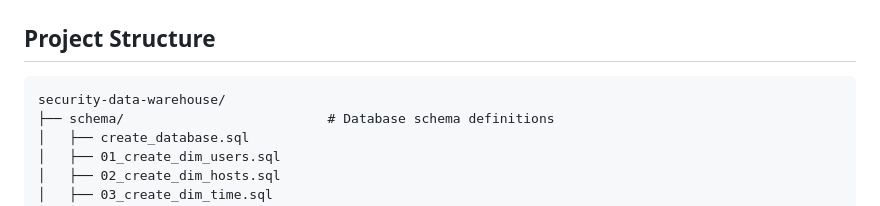
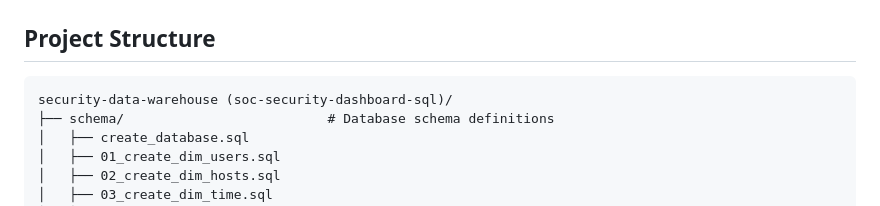
Before and after one commit to rileyhalcomb/soc-security-dashboard-sql, a Markdown page: README.md, the part around the change. Rendered like a GitHub page.

Commit message:
Update project structure in README

````diff
--- a/README.md
+++ b/README.md
@@ -397,7 +397,7 @@ This project demonstrates proficiency in **CompTIA CySA+ (CS0-003)** exam object
 
 ## Project Structure
 ```
-security-data-warehouse/
+security-data-warehouse (soc-security-dashboard-sql)/
 ├── schema/                          # Database schema definitions
 │   ├── create_database.sql
 │   ├── 01_create_dim_users.sql
````
